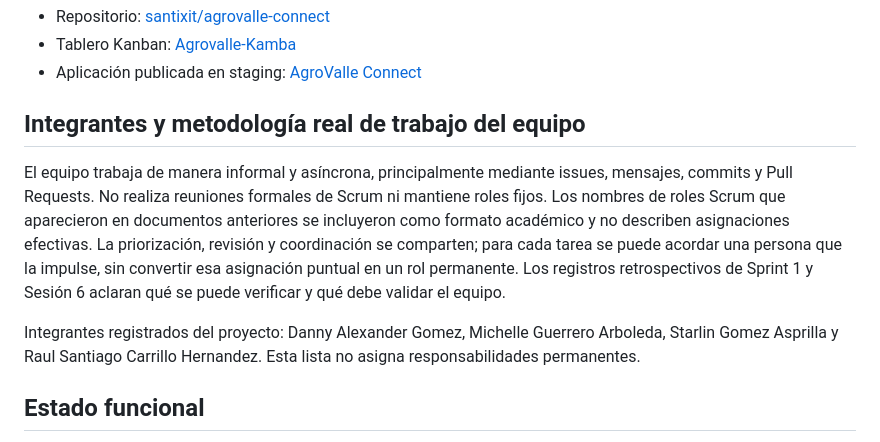
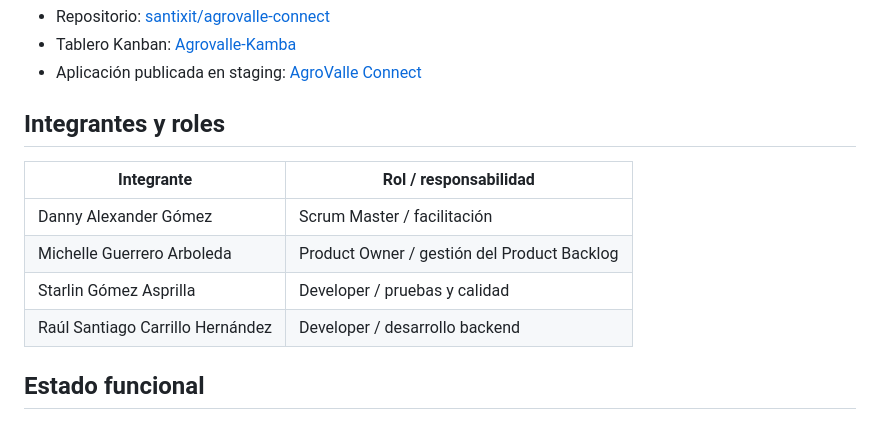
Before and after one commit to santixit/agrovalle-connect, a Markdown page: README.md, the part around the change. GitHub-like rendering.

Commit message:
docs: restore team roles in README

```diff
--- a/README.md
+++ b/README.md
@@ -13,11 +13,14 @@ Para pequeños y medianos productores del Valle del Cauca que necesitan vender s
 - Repositorio: [santixit/agrovalle-connect](https://github.com/santixit/agrovalle-connect)
 - Tablero Kanban: [Agrovalle-Kamba](https://github.com/users/santixit/projects/3/views/1)
 - Aplicación publicada en staging: [AgroValle Connect](https://agrovalle-connect-staging.onrender.com/)
-## Integrantes y metodología real de trabajo del equipo
+## Integrantes y roles
 
-El equipo trabaja de manera informal y asíncrona, principalmente mediante issues, mensajes, commits y Pull Requests. No realiza reuniones formales de Scrum ni mantiene roles fijos. Los nombres de roles Scrum que aparecieron en documentos anteriores se incluyeron como formato académico y no describen asignaciones efectivas. La priorización, revisión y coordinación se comparten; para cada tarea se puede acordar una persona que la impulse, sin convertir esa asignación puntual en un rol permanente. Los registros retrospectivos de Sprint 1 y Sesión 6 aclaran qué se puede verificar y qué debe validar el equipo.
-
-Integrantes registrados del proyecto: Danny Alexander Gomez, Michelle Guerrero Arboleda, Starlin Gomez Asprilla y Raul Santiago Carrillo Hernandez. Esta lista no asigna responsabilidades permanentes.
+| Integrante | Rol / responsabilidad |
+|---|---|
+| Danny Alexander Gómez | Scrum Master / facilitación |
+| Michelle Guerrero Arboleda | Product Owner / gestión del Product Backlog |
+| Starlin Gómez Asprilla | Developer / pruebas y calidad |
+| Raúl Santiago Carrillo Hernández | Developer / desarrollo backend |
 
 ## Estado funcional
 
```
